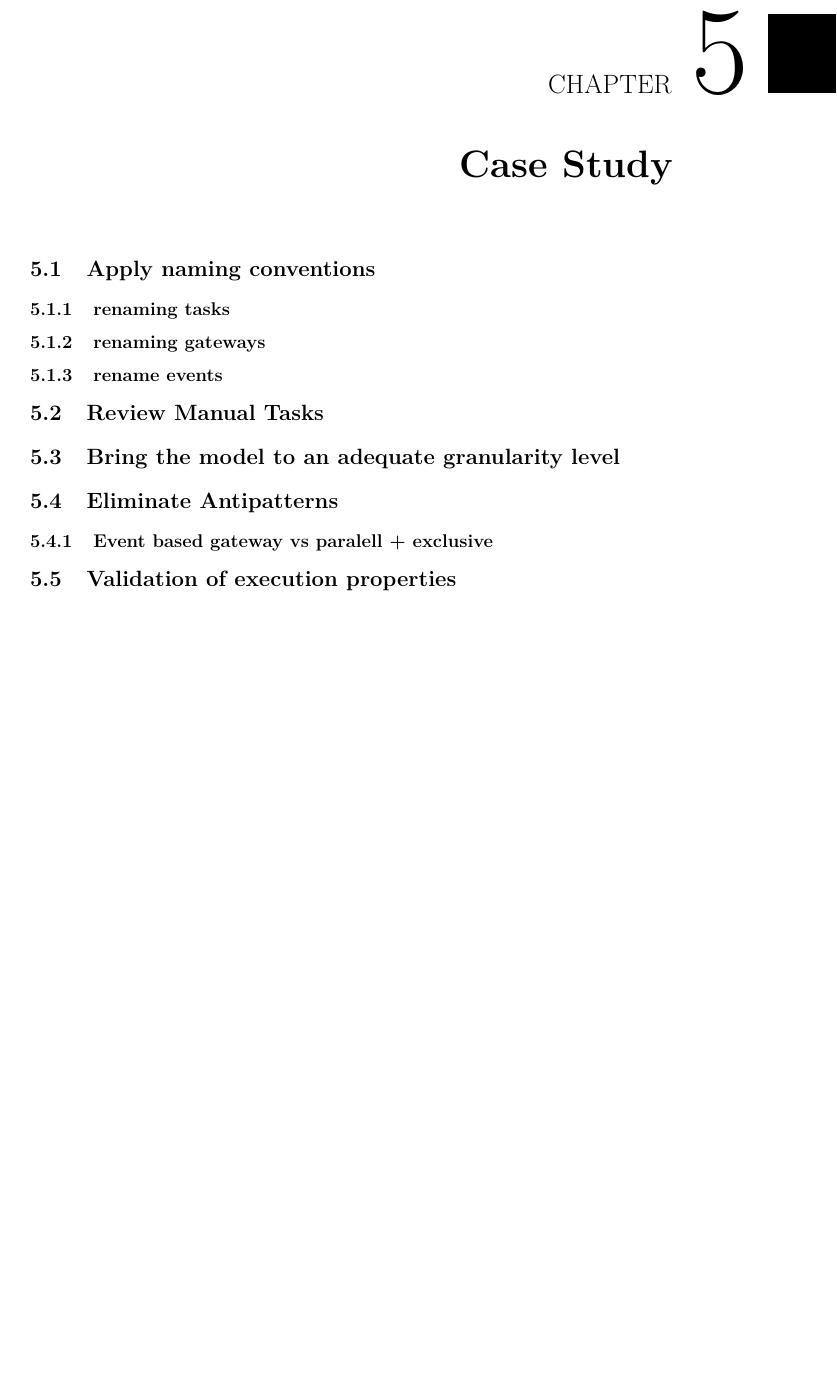
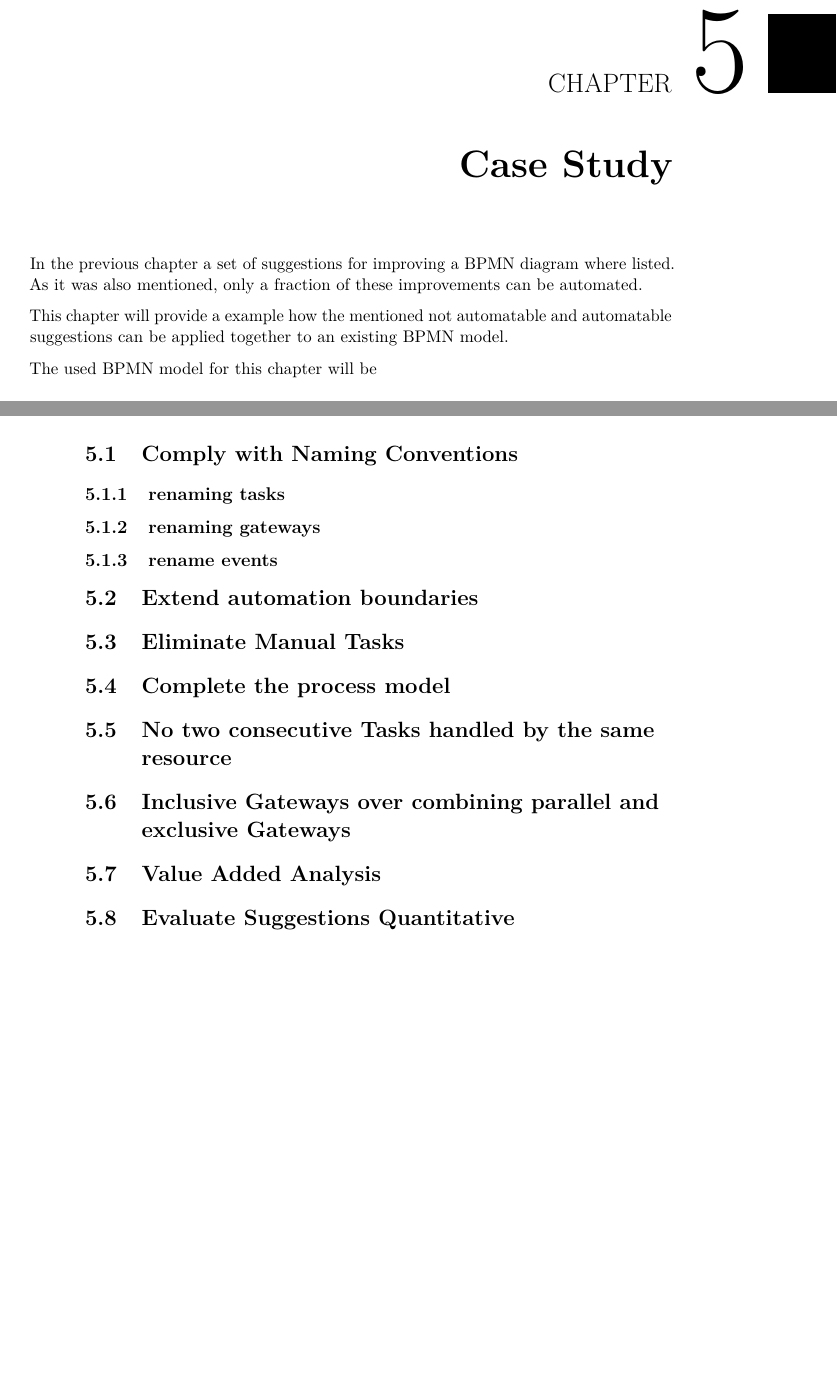
Before and after one commit to dsunaric/thesis, a LaTeX thesis (thesis.tex, which reads sections/case-study.tex): part of page 41 of 52 before the commit and two parts of pages 41 and 42 of 52 after it, the two joined at a grey line, cut so that both start at the same text, the shorter picture padded with empty space. The pictures show the PDF file thesis.pdf that the author committed with the source.

Commit message:
CH-5 restructure process to fit page

```diff
--- a/sections/case-study.tex
+++ b/sections/case-study.tex
@@ -1,13 +1,33 @@
-\section{Apply naming conventions}
+In the previous chapter a set of suggestions for improving a BPMN diagram where listed. As it was also mentioned, only a fraction of these improvements can be automated.
+
+This chapter will provide a example how the mentioned not automatable and automatable suggestions can be applied together to an existing BPMN model.
+
+The used BPMN model for this chapter will be
+\section{Comply with Naming Conventions}
+%TODO
 %see  https://docs.camunda.io/docs/components/best-practices/modeling/creating-readable-process-models/
 %   & https://docs.camunda.io/docs/components/best-practices/modeling/naming-bpmn-elements/
 \subsection{renaming tasks}
 \subsection{renaming gateways}
 \subsection{rename events}
 
-\section{Review Manual Tasks}
-\section{Bring the model to an adequate granularity level}
-\section{Eliminate Antipatterns}
-\subsection{Event based gateway vs paralell + exclusive}
+\section{Extend automation boundaries}
+%TODO
 
-\section{Validation of execution properties}
+\section{Eliminate Manual Tasks}
+%TODO
+
+\section{Complete the process model}
+%TODO
+
+\section{No two consecutive Tasks handled by the same resource}
+%TODO
+
+\section{Inclusive Gateways over combining parallel and exclusive Gateways}
+%TODO
+
+\section{Value Added Analysis}
+%TODO
+
+\section{Evaluate Suggestions Quantitative}
+%TODO
```
Also changed, not shown: sections/automating-business-processes.tex (+2 -2 lines), sections/concept-and-implementation.tex (+2 -2 lines), thesis.pdf, 1 other file.
